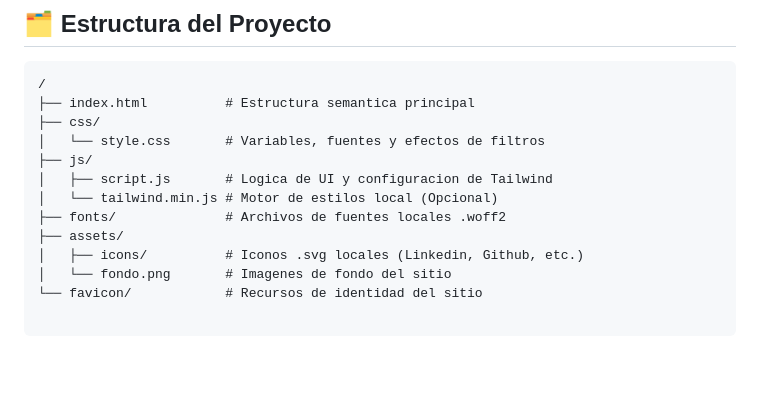
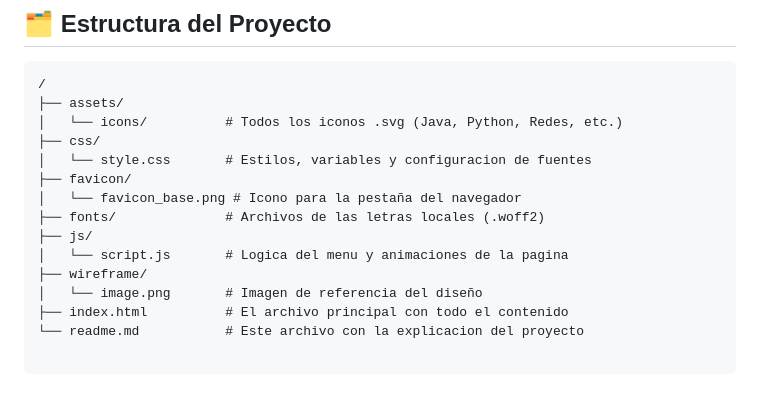
Before and after one commit to fabian1031/fabian-beltran-portafolio, a Markdown page: readme.md, the part around the change. Rendered like a GitHub page; blank space fills up the shorter version.

Commit message:
actulizacion de archivo

````diff
--- a/readme.md
+++ b/readme.md
@@ -74,14 +74,16 @@ Al final puse mi logo otra vez y un mensaje de cierre. Tambien agregue un estado
 
 ```text
 /
-├── index.html          # Estructura semantica principal
+├── assets/
+│   └── icons/          # Todos los iconos .svg (Java, Python, Redes, etc.)
 ├── css/
-│   └── style.css       # Variables, fuentes y efectos de filtros
+│   └── style.css       # Estilos, variables y configuracion de fuentes
+├── favicon/
+│   └── favicon_base.png # Icono para la pestaña del navegador
+├── fonts/              # Archivos de las letras locales (.woff2)
 ├── js/
-│   ├── script.js       # Logica de UI y configuracion de Tailwind
-│   └── tailwind.min.js # Motor de estilos local (Opcional)
-├── fonts/              # Archivos de fuentes locales .woff2
-├── assets/
-│   ├── icons/          # Iconos .svg locales (Linkedin, Github, etc.)
-│   └── fondo.png       # Imagenes de fondo del sitio
-└── favicon/            # Recursos de identidad del sitio
+│   └── script.js       # Logica del menu y animaciones de la pagina
+├── wireframe/
+│   └── image.png       # Imagen de referencia del diseño
+├── index.html          # El archivo principal con todo el contenido
+└── readme.md           # Este archivo con la explicacion del proyecto
````
